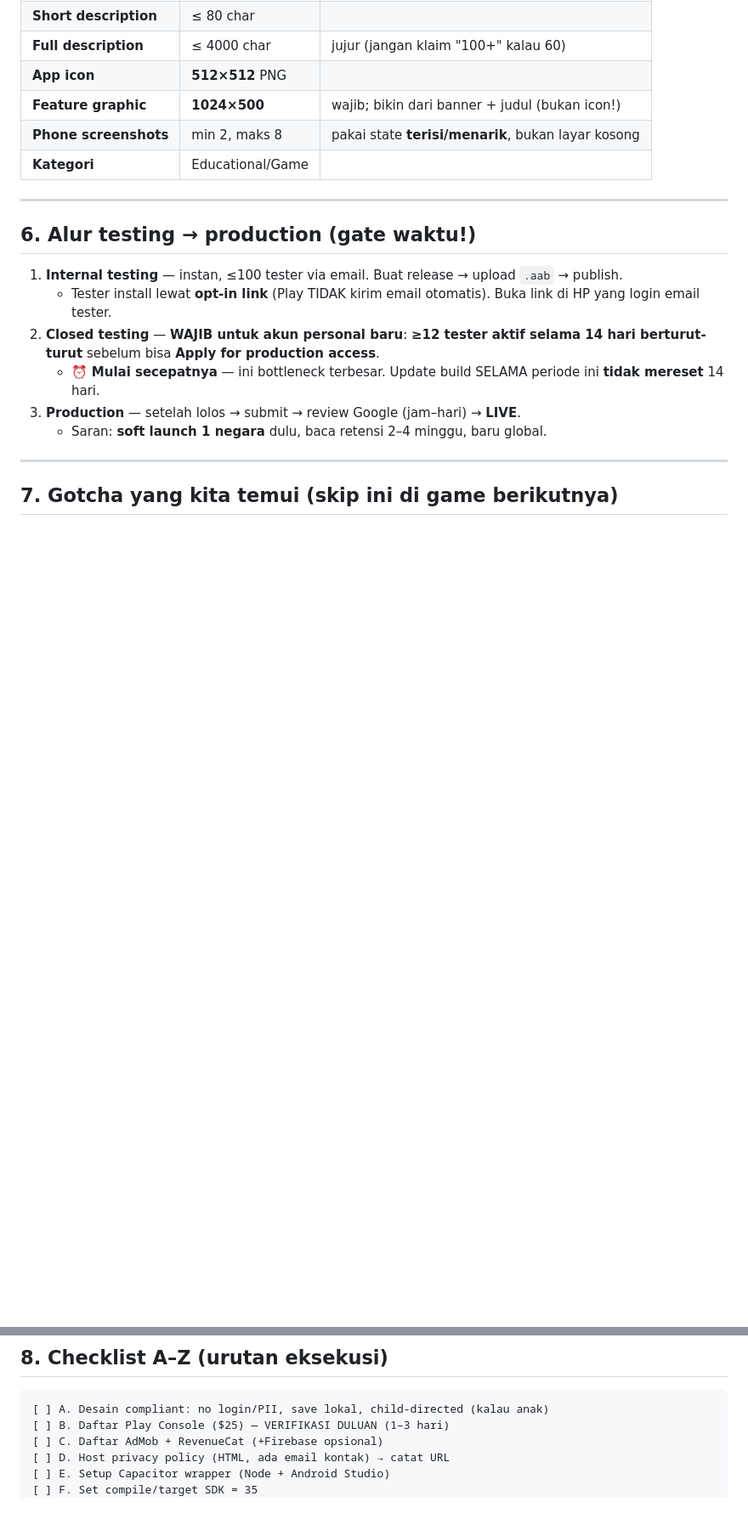
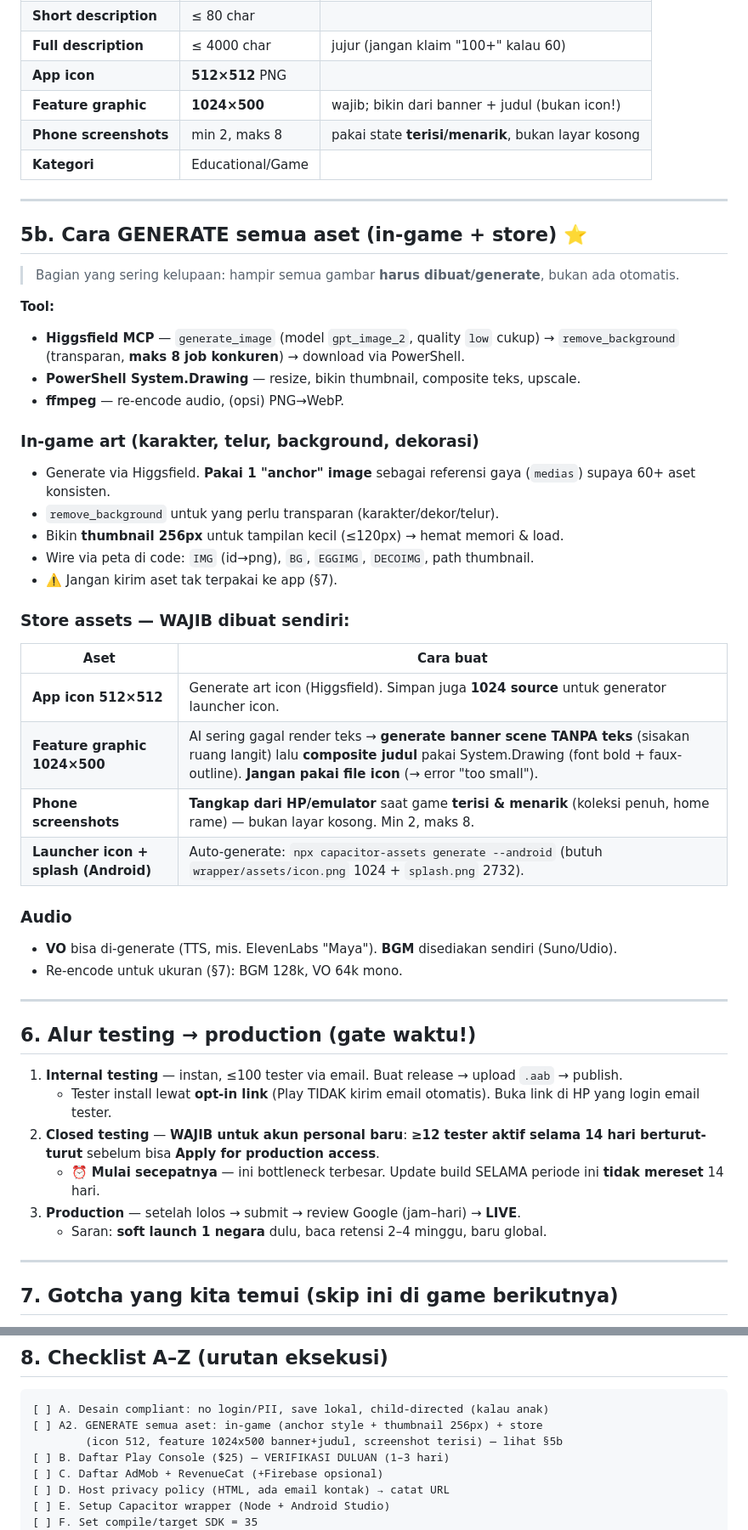
Before and after one commit to brianpb9/egg-tap, a Markdown page: PLAYSTORE_LAUNCH_GUIDE.md, 2 parts joined by grey strips. Shown at 85% size. Rendered like a GitHub page; blank space fills up the shorter version.

Commit message:
Guide: add asset-generation section (§5b) + checklist step
Covers how to GENERATE everything (not just specs): in-game art via Higgsfield with a
style anchor + 256px thumbnails; store icon 512; feature graphic 1024x500 as a
text-free banner + composited title (not the icon); device screenshots in a populated
state; launcher/splash via capacitor-assets; VO via TTS. Tools: Higgsfield, System.Drawing, ffmpeg.

Co-Authored-By: Claude Opus 4.8 <noreply@anthropic.com>

````diff
--- a/PLAYSTORE_LAUNCH_GUIDE.md
+++ b/PLAYSTORE_LAUNCH_GUIDE.md
@@ -114,6 +114,36 @@ prepareInterstitial({ adId, isTesting: ADMOB.testMode, npa:true }); // npa = non
 
 ---
 
+## 5b. Cara GENERATE semua aset (in-game + store) ⭐
+> Bagian yang sering kelupaan: hampir semua gambar **harus dibuat/generate**, bukan ada otomatis.
+
+**Tool:**
+- **Higgsfield MCP** — `generate_image` (model `gpt_image_2`, quality `low` cukup) →
+  `remove_background` (transparan, **maks 8 job konkuren**) → download via PowerShell.
+- **PowerShell System.Drawing** — resize, bikin thumbnail, composite teks, upscale.
+- **ffmpeg** — re-encode audio, (opsi) PNG→WebP.
+
+### In-game art (karakter, telur, background, dekorasi)
+- Generate via Higgsfield. **Pakai 1 "anchor" image** sebagai referensi gaya (`medias`) supaya 60+ aset konsisten.
+- `remove_background` untuk yang perlu transparan (karakter/dekor/telur).
+- Bikin **thumbnail 256px** untuk tampilan kecil (≤120px) → hemat memori & load.
+- Wire via peta di code: `IMG` (id→png), `BG`, `EGGIMG`, `DECOIMG`, path thumbnail.
+- ⚠️ Jangan kirim aset tak terpakai ke app (§7).
+
+### Store assets — WAJIB dibuat sendiri:
+| Aset | Cara buat |
+|---|---|
+| **App icon 512×512** | Generate art icon (Higgsfield). Simpan juga **1024 source** untuk generator launcher icon. |
+| **Feature graphic 1024×500** | AI sering gagal render teks → **generate banner scene TANPA teks** (sisakan ruang langit) lalu **composite judul** pakai System.Drawing (font bold + faux-outline). **Jangan pakai file icon** (→ error "too small"). |
+| **Phone screenshots** | **Tangkap dari HP/emulator** saat game **terisi & menarik** (koleksi penuh, home rame) — bukan layar kosong. Min 2, maks 8. |
+| **Launcher icon + splash (Android)** | Auto-generate: `npx capacitor-assets generate --android` (butuh `wrapper/assets/icon.png` 1024 + `splash.png` 2732). |
+
+### Audio
+- **VO** bisa di-generate (TTS, mis. ElevenLabs "Maya"). **BGM** disediakan sendiri (Suno/Udio).
+- Re-encode untuk ukuran (§7): BGM 128k, VO 64k mono.
+
+---
+
 ## 6. Alur testing → production (gate waktu!)
 1. **Internal testing** — instan, ≤100 tester via email. Buat release → upload `.aab` → publish.
    - Tester install lewat **opt-in link** (Play TIDAK kirim email otomatis). Buka link di HP yang login email tester.
@@ -144,6 +174,8 @@ prepareInterstitial({ adId, isTesting: ADMOB.testMode, npa:true }); // npa = non
 ## 8. Checklist A–Z (urutan eksekusi)
 ```
 [ ] A. Desain compliant: no login/PII, save lokal, child-directed (kalau anak)
+[ ] A2. GENERATE semua aset: in-game (anchor style + thumbnail 256px) + store
+        (icon 512, feature 1024x500 banner+judul, screenshot terisi) — lihat §5b
 [ ] B. Daftar Play Console ($25) — VERIFIKASI DULUAN (1–3 hari)
 [ ] C. Daftar AdMob + RevenueCat (+Firebase opsional)
 [ ] D. Host privacy policy (HTML, ada email kontak) → catat URL
````
